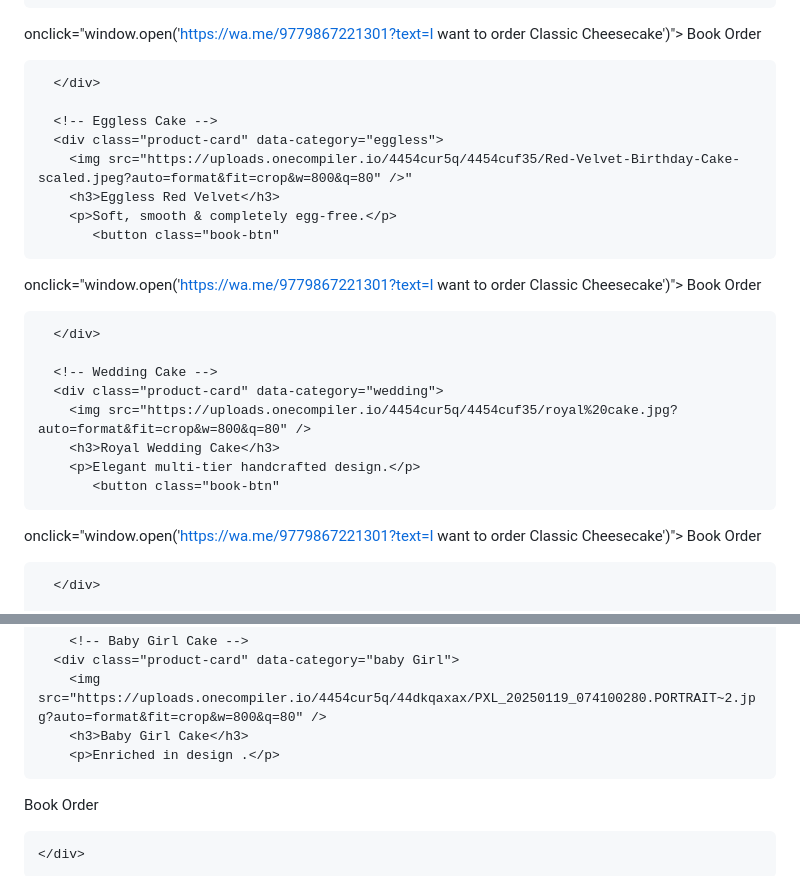
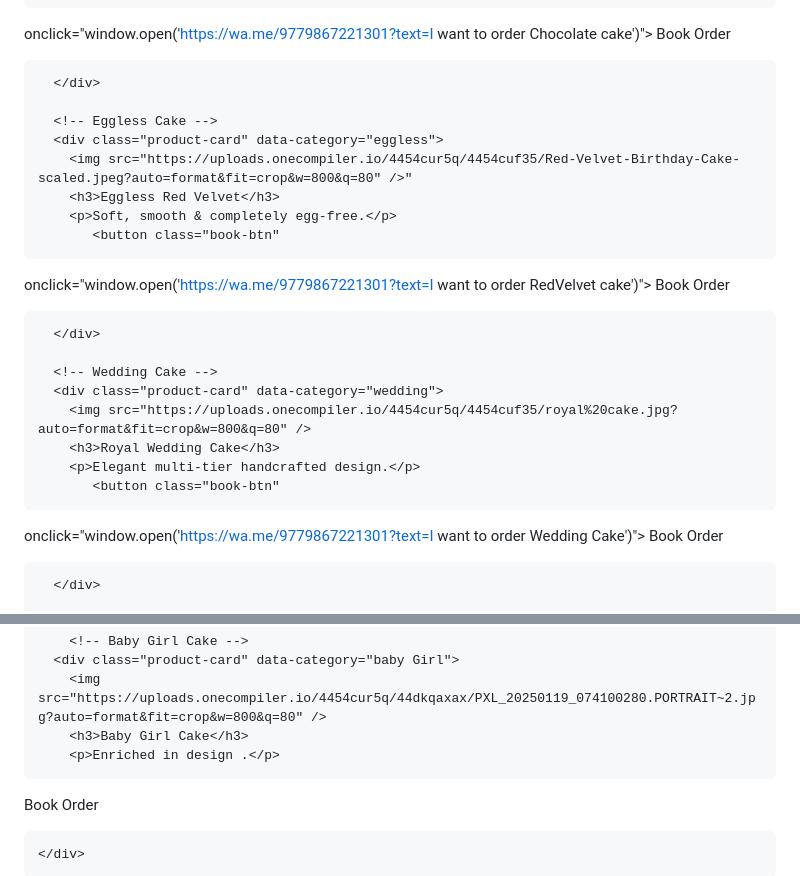
Before and after one commit to bajekocake/example, a Markdown page: README.md, 2 parts joined by grey strips. Rendered like a GitHub page.

```diff
--- a/README.md
+++ b/README.md
@@ -124,7 +124,7 @@
         <h3>Quick Chocolate Cake</h3>
         <p>Fast-picked, rich & moist.</p>
          <button class="book-btn"
-  onclick="window.open('https://wa.me/9779867221301?text=I want to order Classic Cheesecake')">
+  onclick="window.open('https://wa.me/9779867221301?text=I want to order Chocolate cake')">
   Book Order
   </button>
 
@@ -137,7 +137,7 @@
         <h3>Eggless Red Velvet</h3>
         <p>Soft, smooth & completely egg-free.</p>
            <button class="book-btn"
-  onclick="window.open('https://wa.me/9779867221301?text=I want to order Classic Cheesecake')">
+  onclick="window.open('https://wa.me/9779867221301?text=I want to order RedVelvet cake')">
   Book Order
   </button>
 
@@ -149,7 +149,7 @@
         <h3>Royal Wedding Cake</h3>
         <p>Elegant multi-tier handcrafted design.</p>
            <button class="book-btn"
-  onclick="window.open('https://wa.me/9779867221301?text=I want to order Classic Cheesecake')">
+  onclick="window.open('https://wa.me/9779867221301?text=I want to order Wedding Cake')">
   Book Order
   </button>
 
@@ -177,7 +177,7 @@
         <h3>Baby Girl Cake</h3>
         <p>Enriched in design .</p>
 <button class="book-btn"
-  onclick="window.open('https://wa.me/9779867221301?text=I want to order Classic Cheesecake')">
+  onclick="window.open('https://wa.me/9779867221301?text=I want to order Barbie Cake')">
   Book Order
   </button>
         </div>
```
